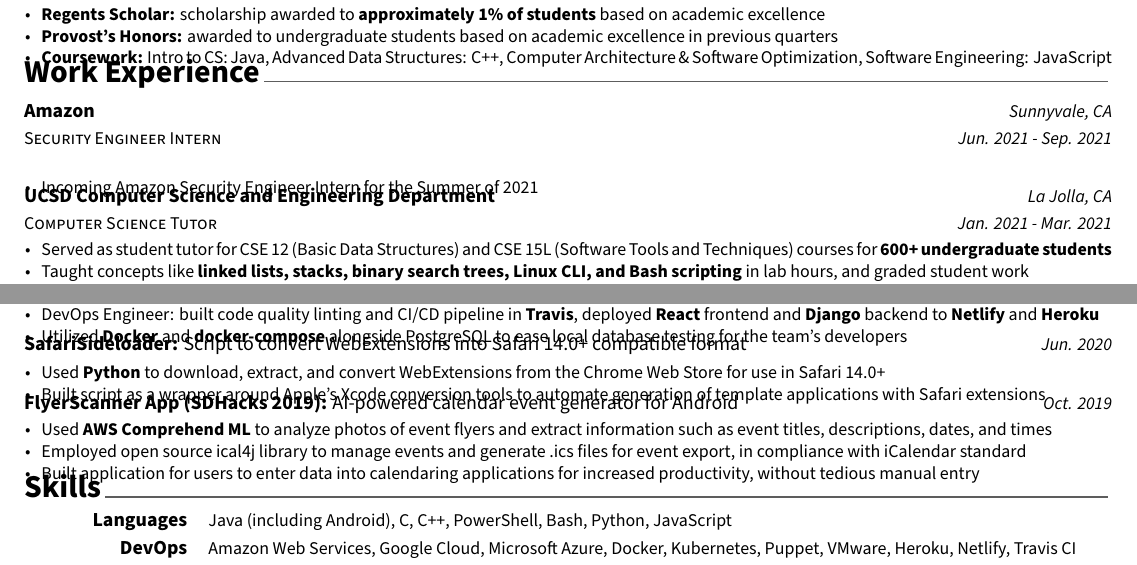
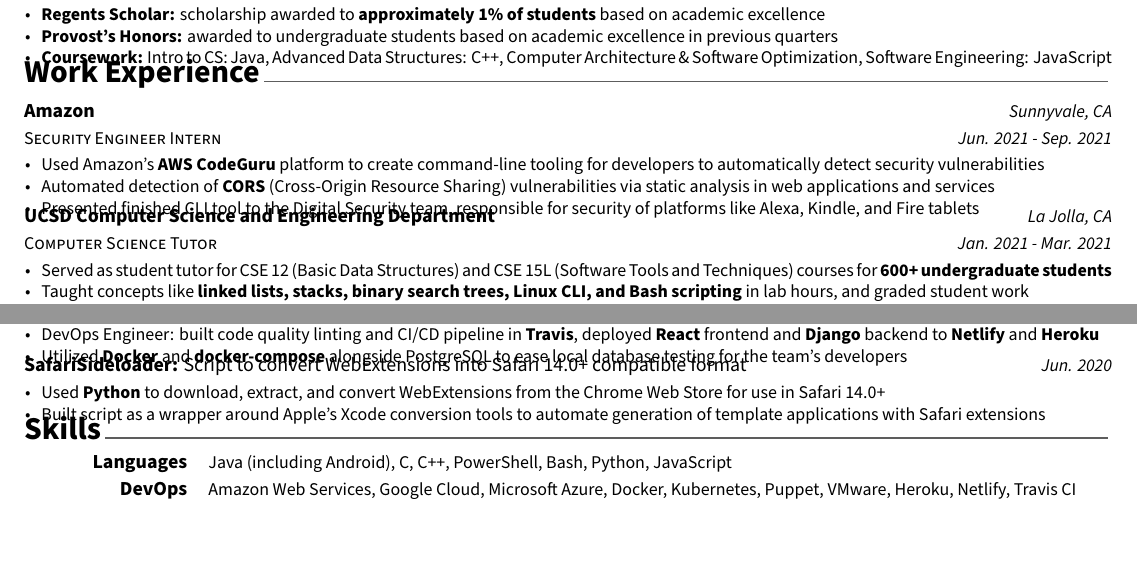
Before and after one commit to hexalellogram/resume, a LaTeX CV (BryceTsuyukiResume.tex, which reads resume/experience.tex, resume/projects.tex): two parts of the page, joined at a grey line, cut so that both start at the same text. Compiled offline with XeLaTeX.

Commit message:
updated with amazon description

```diff
--- a/resume/experience.tex
+++ b/resume/experience.tex
@@ -17,7 +17,9 @@
   {Jun. 2021 - Sep. 2021} % Date(s)
   {
     \begin{cvitems} % Description(s) of tasks/responsibilities
-      \item {Incoming Amazon Security Engineer Intern for the Summer of 2021}
+      \item {Used Amazon's \textbf{AWS CodeGuru} platform to create command-line tooling for developers to automatically detect security vulnerabilities}
+      \item {Automated detection of \textbf{CORS} (Cross-Origin Resource Sharing) vulnerabilities via static analysis in web applications and services}
+      \item {Presented finished CLI tool to the Digital Security team, responsible for security of platforms like Alexa, Kindle, and Fire tablets}
     \end{cvitems}
   }
 
--- a/resume/projects.tex
+++ b/resume/projects.tex
@@ -31,18 +31,18 @@
       \end{cvitems}
     }
 
-%---------------------------------------------------------
-  \cvproject
-    {\href{https://github.com/hexalellogram/FlyerScanner}{FlyerScanner App (SDHacks 2019): \normalfont{AI-powered calendar event generator for Android}}} % Project Name + Link
-    {Oct. 2019} % Dates
-    {
-      \begin{cvitems} % Description(s) of experience/contributions/knowledge
-        \item {Used \textbf{AWS Comprehend ML} to analyze photos of event flyers and extract information such as event titles, descriptions, dates, and times}
-        \item {Employed open source ical4j library to manage events and generate .ics files for event export, in compliance with iCalendar standard}
-        % \item {Integrated with Android camera system libraries for photographic functions}
-        \item {Built application for users to enter data into calendaring applications for increased productivity, without tedious manual entry}
-      \end{cvitems}
-    }
+% %---------------------------------------------------------
+%   \cvproject
+%     {\href{https://github.com/hexalellogram/FlyerScanner}{FlyerScanner App (SDHacks 2019): \normalfont{AI-powered calendar event generator for Android}}} % Project Name + Link
+%     {Oct. 2019} % Dates
+%     {
+%       \begin{cvitems} % Description(s) of experience/contributions/knowledge
+%         \item {Used \textbf{AWS Comprehend ML} to analyze photos of event flyers and extract information such as event titles, descriptions, dates, and times}
+%         \item {Employed open source ical4j library to manage events and generate .ics files for event export, in compliance with iCalendar standard}
+%         % \item {Integrated with Android camera system libraries for photographic functions}
+%         \item {Built application for users to enter data into calendaring applications for increased productivity, without tedious manual entry}
+%       \end{cvitems}
+%     }
 
 % %---------------------------------------------------------
 %   \cvproject
```
Also changed, not shown: docs/BryceTsuyukiResume.pdf.
